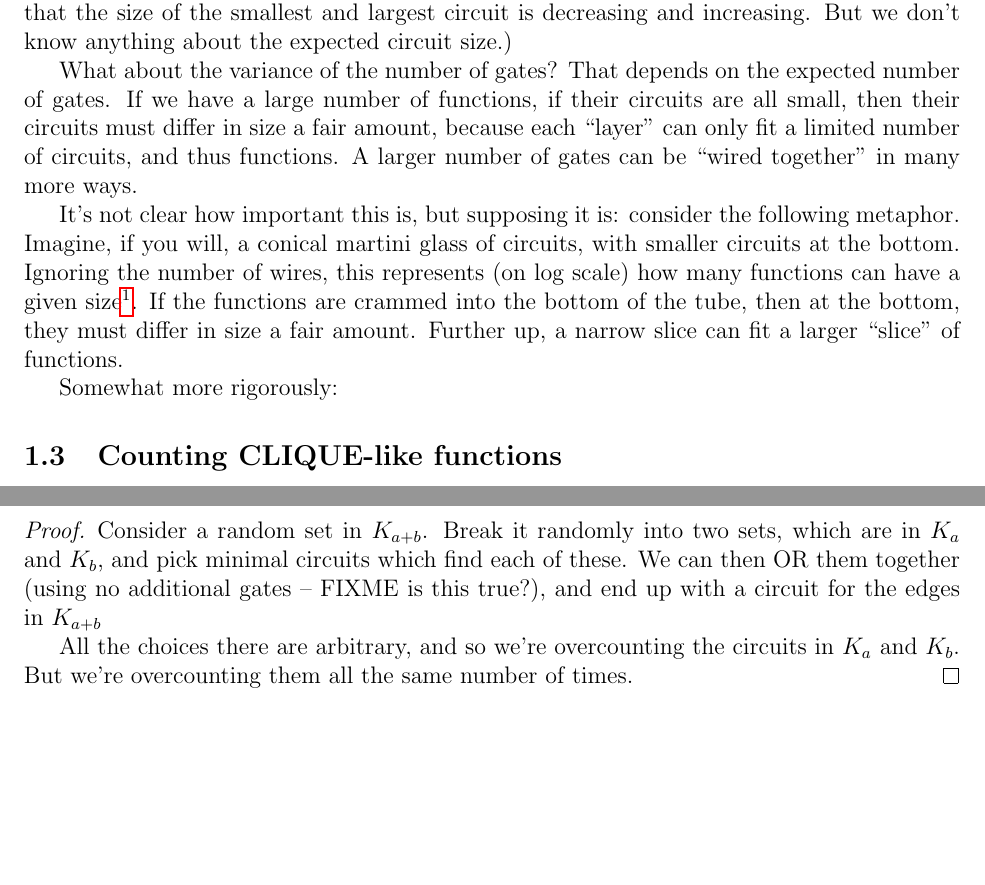
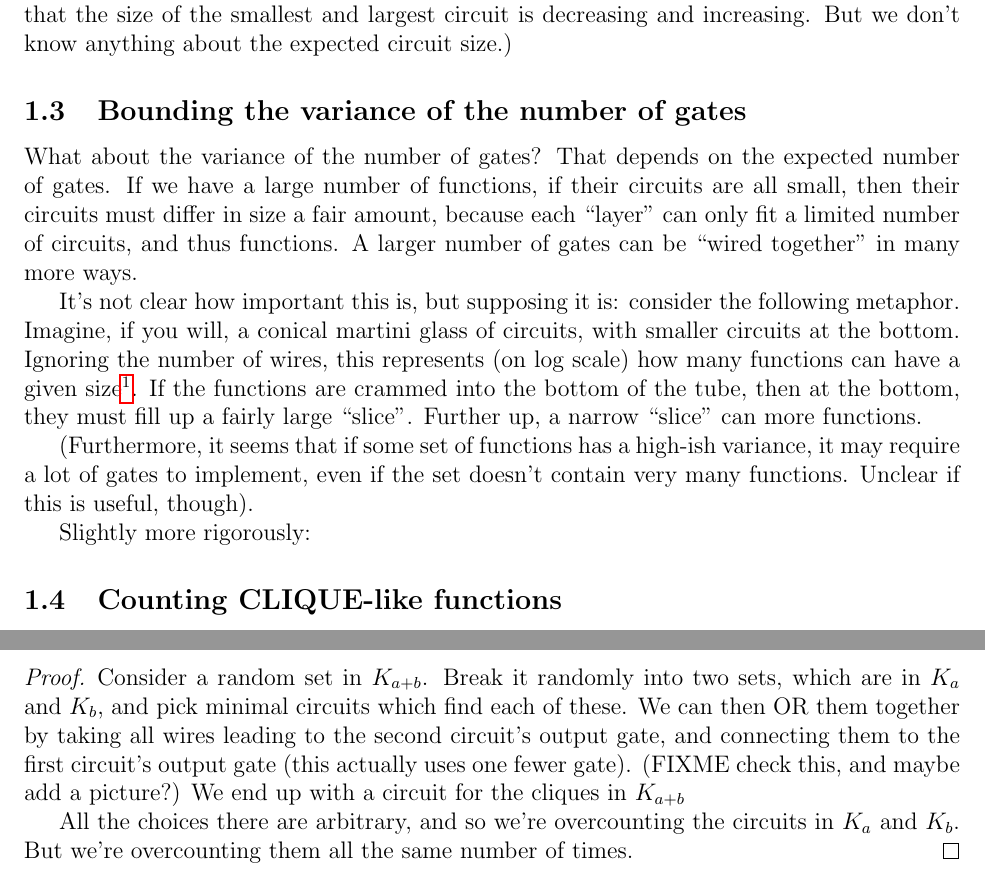
Before and after one commit to joshtburdick/misc, a LaTeX paper (countingBound/countingBound.tex): two parts of pages 4 and 8 of 12, joined at a grey line, cut so that both start at the same text, the shorter picture padded with empty space. Compiled offline with pdfLaTeX.

Commit message:
Add bit about variance (which currently seems unhelpful)

```diff
--- a/countingBound/countingBound.tex
+++ b/countingBound/countingBound.tex
@@ -151,6 +151,8 @@ $A_1 \subset A_2 ...$, we know that the size of the smallest and
 largest circuit is decreasing and increasing. But we don't know
 anything about the expected circuit size.)
 
+\subsection{Bounding the variance of the number of gates}
+
 What about the variance of the number of gates? That depends on the
 expected number of gates. If we have a large number of functions,
 if their circuits are all small, then their circuits must differ in
@@ -163,12 +165,21 @@ the following metaphor. Imagine, if you will, a conical martini
 glass of circuits, with smaller circuits at the bottom. Ignoring
 the number of wires, this represents (on log scale) how many
 functions can have a given size\footnote{Biologists may
-prefer to think of conical centrifugation tubes.}.
+prefer to think of conical centrifuge tubes.}.
 If the functions are crammed into the bottom of the tube, then
-at the bottom, they must differ in size a fair amount. Further up,
-a narrow slice can fit a larger ``slice'' of functions.
+at the bottom, they must fill up a fairly large ``slice''.
+Further up,
+a narrow ``slice'' can more functions.
 
-Somewhat more rigorously:
+(Furthermore, it seems that if some set of functions has a
+high-ish variance, it may require a lot of gates to implement,
+even if the set doesn't contain very many functions.
+Unclear if this is useful, though).
+
+Slightly more rigorously:
+
+
+
 
 
 
@@ -371,8 +384,12 @@ In other words, $E[|\bigC(CLIQUE(K_l))|]$ is ``concave downward''.
 Consider a random set in $K_{a+b}$. Break it randomly into
 two sets, which are in $K_a$ and $K_b$, and pick minimal
 circuits which find each of these. We can then OR them together
-(using no additional gates -- FIXME is this true?), and end up
-with a circuit for the edges in $K_{a+b}$
+by taking all wires leading to the second circuit's output gate,
+and connecting them to the first circuit's output gate (this
+actually uses one fewer gate).
+(FIXME check this, and maybe add a picture?)
+We end up
+with a circuit for the cliques in $K_{a+b}$
 
 All the choices there are arbitrary, and so we're overcounting
 the circuits in $K_a$ and $K_b$. But we're overcounting them all
```
Also changed, not shown: countingBound/countingBound.tex (36 more changed lines).
